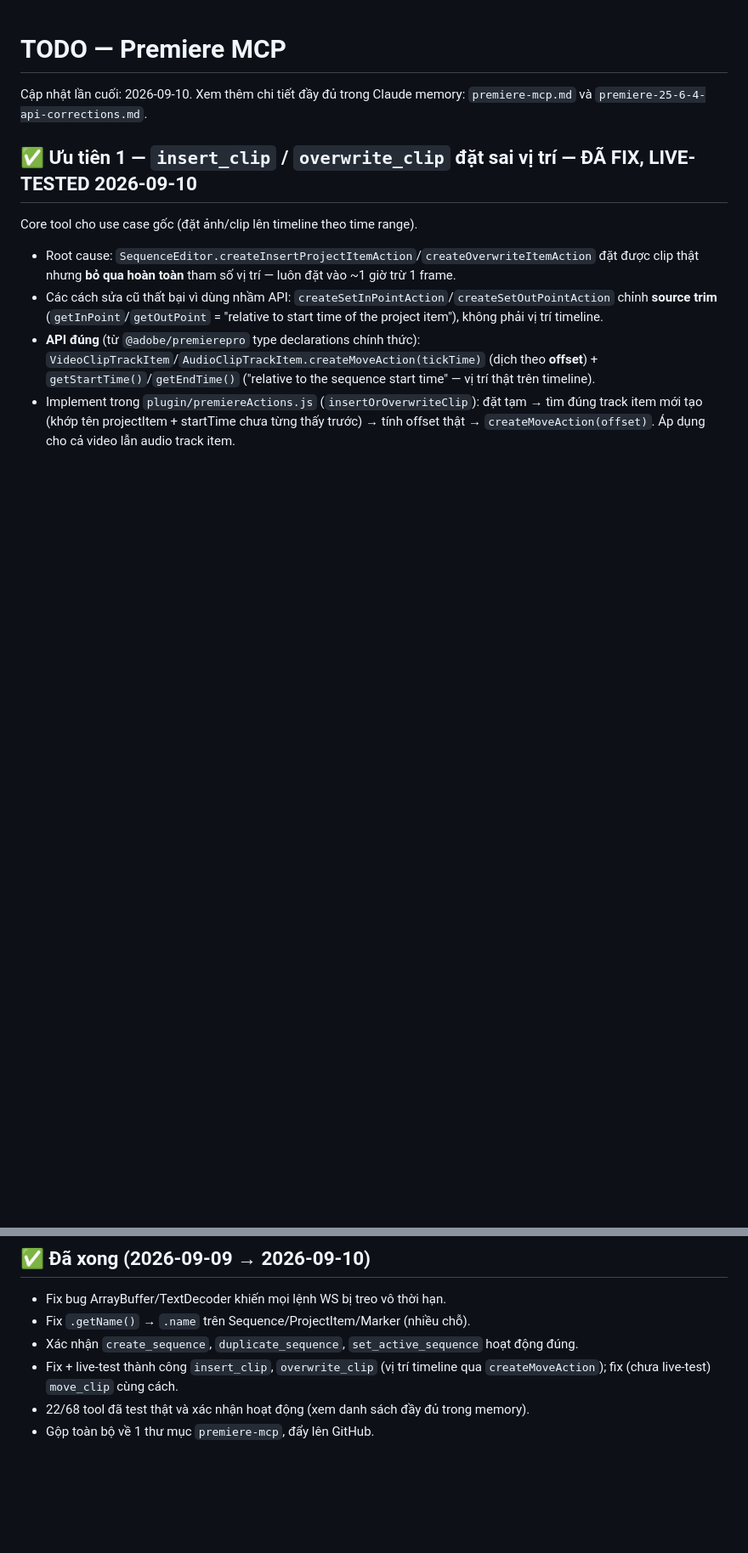
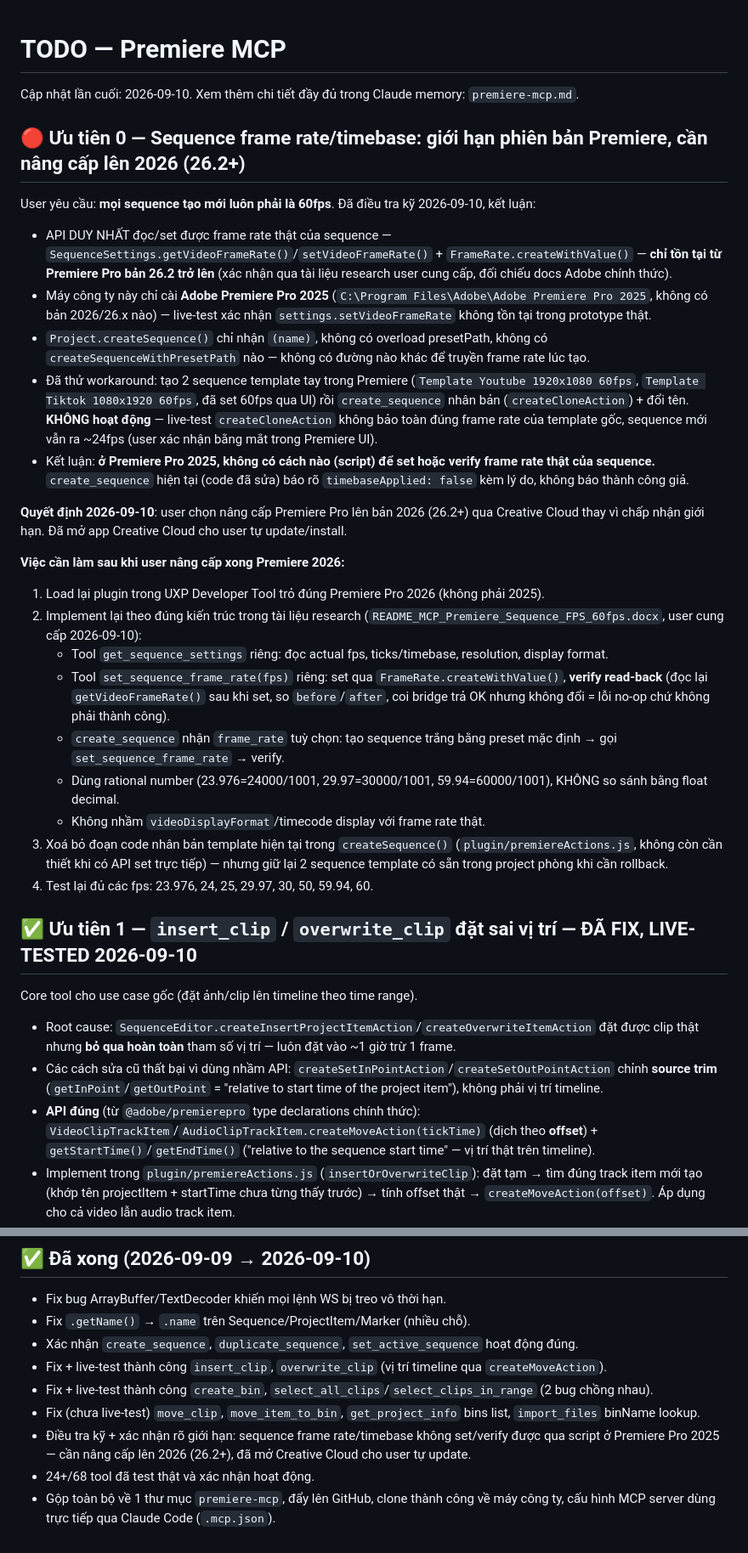
Before and after one commit to hongvietdoan-byte/VIP-MCP-premiere-Pro, a Markdown page: TODO.md, 2 parts joined by grey strips. Shown at 85% size. Drawn GitHub-style; blank space fills up the shorter version.

```diff
--- a/TODO.md
+++ b/TODO.md
@@ -1,6 +1,29 @@
 # TODO — Premiere MCP
 
-Cập nhật lần cuối: 2026-09-10. Xem thêm chi tiết đầy đủ trong Claude memory: `premiere-mcp.md` và `premiere-25-6-4-api-corrections.md`.
+Cập nhật lần cuối: 2026-09-10. Xem thêm chi tiết đầy đủ trong Claude memory: `premiere-mcp.md`.
+
+## 🔴 Ưu tiên 0 — Sequence frame rate/timebase: giới hạn phiên bản Premiere, cần nâng cấp lên 2026 (26.2+)
+
+User yêu cầu: **mọi sequence tạo mới luôn phải là 60fps**. Đã điều tra kỹ 2026-09-10, kết luận:
+
+- API DUY NHẤT đọc/set được frame rate thật của sequence — `SequenceSettings.getVideoFrameRate()`/`setVideoFrameRate()` + `FrameRate.createWithValue()` — **chỉ tồn tại từ Premiere Pro bản 26.2 trở lên** (xác nhận qua tài liệu research user cung cấp, đối chiếu docs Adobe chính thức).
+- Máy công ty này chỉ cài **Adobe Premiere Pro 2025** (`C:\Program Files\Adobe\Adobe Premiere Pro 2025`, không có bản 2026/26.x nào) — live-test xác nhận `settings.setVideoFrameRate` không tồn tại trong prototype thật.
+- `Project.createSequence()` chỉ nhận `(name)`, không có overload presetPath, không có `createSequenceWithPresetPath` nào — không có đường nào khác để truyền frame rate lúc tạo.
+- Đã thử workaround: tạo 2 sequence template tay trong Premiere (`Template Youtube 1920x1080 60fps`, `Template Tiktok 1080x1920 60fps`, đã set 60fps qua UI) rồi `create_sequence` nhân bản (`createCloneAction`) + đổi tên. **KHÔNG hoạt động** — live-test `createCloneAction` không bảo toàn đúng frame rate của template gốc, sequence mới vẫn ra ~24fps (user xác nhận bằng mắt trong Premiere UI).
+- Kết luận: **ở Premiere Pro 2025, không có cách nào (script) để set hoặc verify frame rate thật của sequence.** `create_sequence` hiện tại (code đã sửa) báo rõ `timebaseApplied: false` kèm lý do, không báo thành công giả.
+
+**Quyết định 2026-09-10**: user chọn nâng cấp Premiere Pro lên bản 2026 (26.2+) qua Creative Cloud thay vì chấp nhận giới hạn. Đã mở app Creative Cloud cho user tự update/install.
+
+**Việc cần làm sau khi user nâng cấp xong Premiere 2026:**
+1. Load lại plugin trong UXP Developer Tool trỏ đúng Premiere Pro 2026 (không phải 2025).
+2. Implement lại theo đúng kiến trúc trong tài liệu research (`README_MCP_Premiere_Sequence_FPS_60fps.docx`, user cung cấp 2026-09-10):
+   - Tool `get_sequence_settings` riêng: đọc actual fps, ticks/timebase, resolution, display format.
+   - Tool `set_sequence_frame_rate(fps)` riêng: set qua `FrameRate.createWithValue()`, **verify read-back** (đọc lại `getVideoFrameRate()` sau khi set, so `before`/`after`, coi bridge trả OK nhưng không đổi = lỗi no-op chứ không phải thành công).
+   - `create_sequence` nhận `frame_rate` tuỳ chọn: tạo sequence trắng bằng preset mặc định → gọi `set_sequence_frame_rate` → verify.
+   - Dùng rational number (23.976=24000/1001, 29.97=30000/1001, 59.94=60000/1001), KHÔNG so sánh bằng float decimal.
+   - Không nhầm `videoDisplayFormat`/timecode display với frame rate thật.
+3. Xoá bỏ đoạn code nhân bản template hiện tại trong `createSequence()` (`plugin/premiereActions.js`, không còn cần thiết khi có API set trực tiếp) — nhưng giữ lại 2 sequence template có sẵn trong project phòng khi cần rollback.
+4. Test lại đủ các fps: 23.976, 24, 25, 29.97, 30, 50, 59.94, 60.
 
 ## ✅ Ưu tiên 1 — `insert_clip` / `overwrite_clip` đặt sai vị trí — ĐÃ FIX, LIVE-TESTED 2026-09-10
 
@@ -49,6 +72,9 @@ Bỏ qua (đã biết là stub cố định, không cần test): `add_text_overl
 - Fix bug ArrayBuffer/TextDecoder khiến mọi lệnh WS bị treo vô thời hạn.
 - Fix `.getName()` → `.name` trên Sequence/ProjectItem/Marker (nhiều chỗ).
 - Xác nhận `create_sequence`, `duplicate_sequence`, `set_active_sequence` hoạt động đúng.
-- Fix + live-test thành công `insert_clip`, `overwrite_clip` (vị trí timeline qua `createMoveAction`); fix (chưa live-test) `move_clip` cùng cách.
-- 22/68 tool đã test thật và xác nhận hoạt động (xem danh sách đầy đủ trong memory).
-- Gộp toàn bộ về 1 thư mục `premiere-mcp`, đẩy lên GitHub.
+- Fix + live-test thành công `insert_clip`, `overwrite_clip` (vị trí timeline qua `createMoveAction`).
+- Fix + live-test thành công `create_bin`, `select_all_clips`/`select_clips_in_range` (2 bug chồng nhau).
+- Fix (chưa live-test) `move_clip`, `move_item_to_bin`, `get_project_info` bins list, `import_files` binName lookup.
+- Điều tra kỹ + xác nhận rõ giới hạn: sequence frame rate/timebase không set/verify được qua script ở Premiere Pro 2025 — cần nâng cấp lên 2026 (26.2+), đã mở Creative Cloud cho user tự update.
+- 24+/68 tool đã test thật và xác nhận hoạt động.
+- Gộp toàn bộ về 1 thư mục `premiere-mcp`, đẩy lên GitHub, clone thành công về máy công ty, cấu hình MCP server dùng trực tiếp qua Claude Code (`.mcp.json`).
```
Also changed, not shown: other parts of TODO.md (+20 -20 lines).
